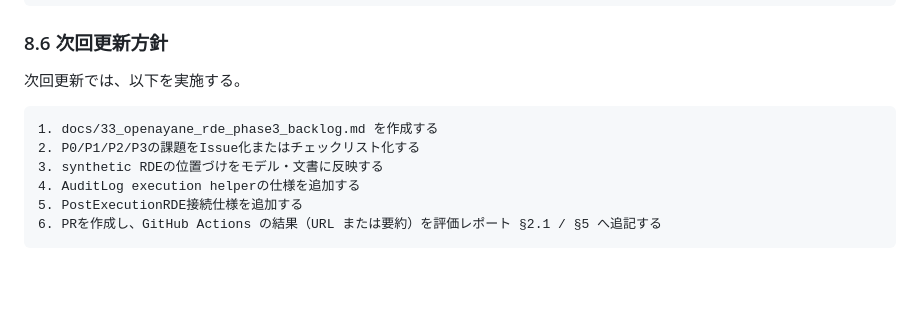
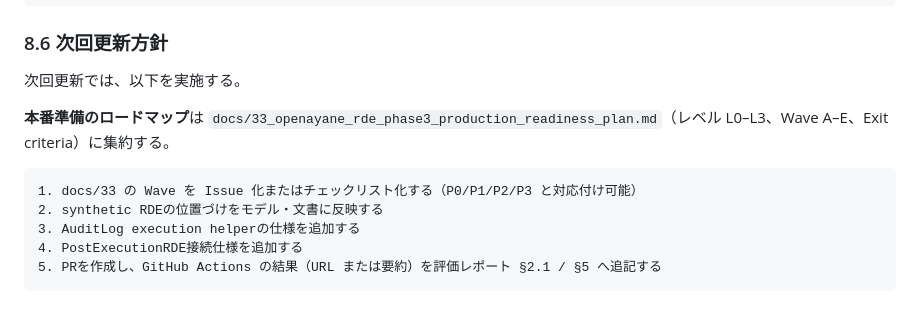
Before and after one commit to zyx-corporation/openayane-rde, a Markdown page: docs/32_openayane_rde_phase3_evaluation_report.md, the part around the change. GitHub-like rendering; blank space fills up the shorter version.

Commit message:
docs: Phase 3 production readiness plan (L0-L3, waves) and link from evaluation report
Co-authored-by: Cursor <cursoragent@cursor.com>

````diff
--- a/docs/32_openayane_rde_phase3_evaluation_report.md
+++ b/docs/32_openayane_rde_phase3_evaluation_report.md
@@ -672,11 +672,12 @@ Phase 3は、OpenAyane RDEの実装上の重要な節目である。
 
 次回更新では、以下を実施する。
 
+**本番準備のロードマップ**は `docs/33_openayane_rde_phase3_production_readiness_plan.md`（レベル L0–L3、Wave A–E、Exit criteria）に集約する。
+
 ```text
-1. docs/33_openayane_rde_phase3_backlog.md を作成する
-2. P0/P1/P2/P3の課題をIssue化またはチェックリスト化する
-3. synthetic RDEの位置づけをモデル・文書に反映する
-4. AuditLog execution helperの仕様を追加する
-5. PostExecutionRDE接続仕様を追加する
-6. PRを作成し、GitHub Actions の結果（URL または要約）を評価レポート §2.1 / §5 へ追記する
+1. docs/33 の Wave を Issue 化またはチェックリスト化する（P0/P1/P2/P3 と対応付け可能）
+2. synthetic RDEの位置づけをモデル・文書に反映する
+3. AuditLog execution helperの仕様を追加する
+4. PostExecutionRDE接続仕様を追加する
+5. PRを作成し、GitHub Actions の結果（URL または要約）を評価レポート §2.1 / §5 へ追記する
 ```
````
Also changed, not shown: docs/33_openayane_rde_phase3_production_readiness_plan.md (added, +162 -0 lines).
